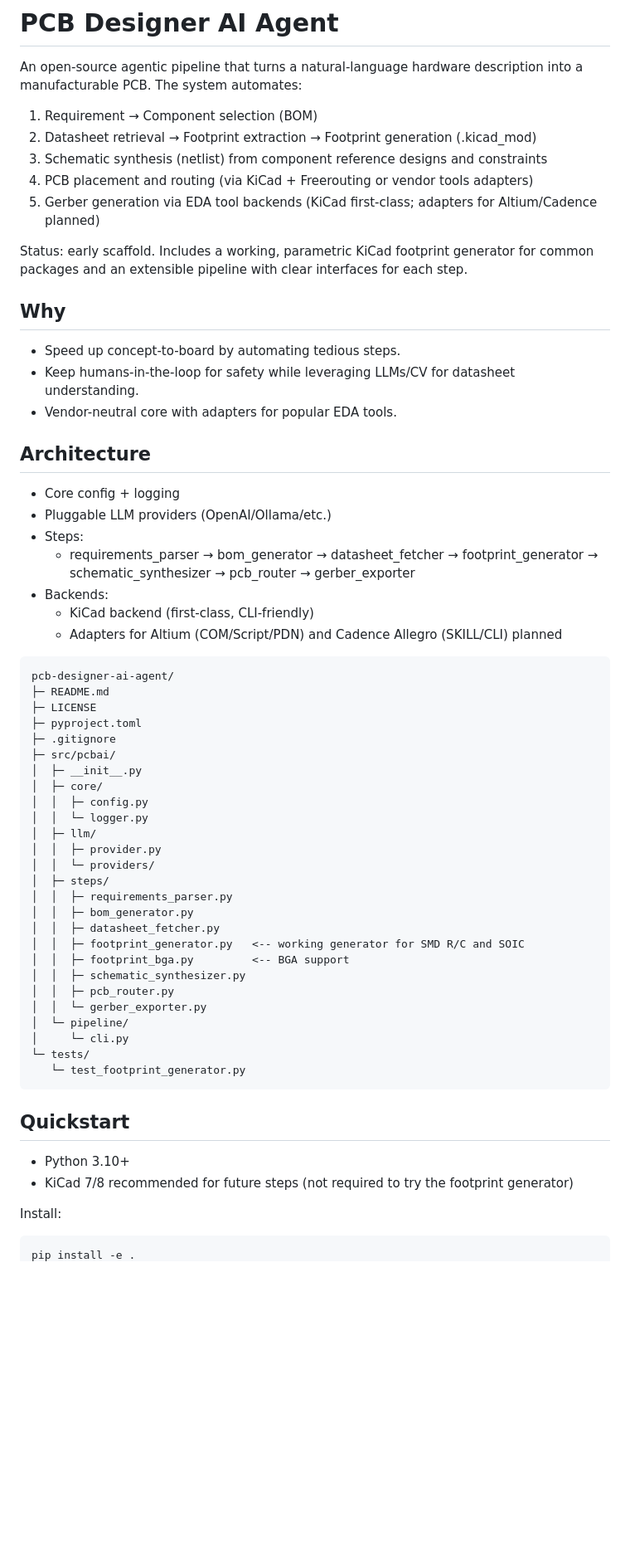
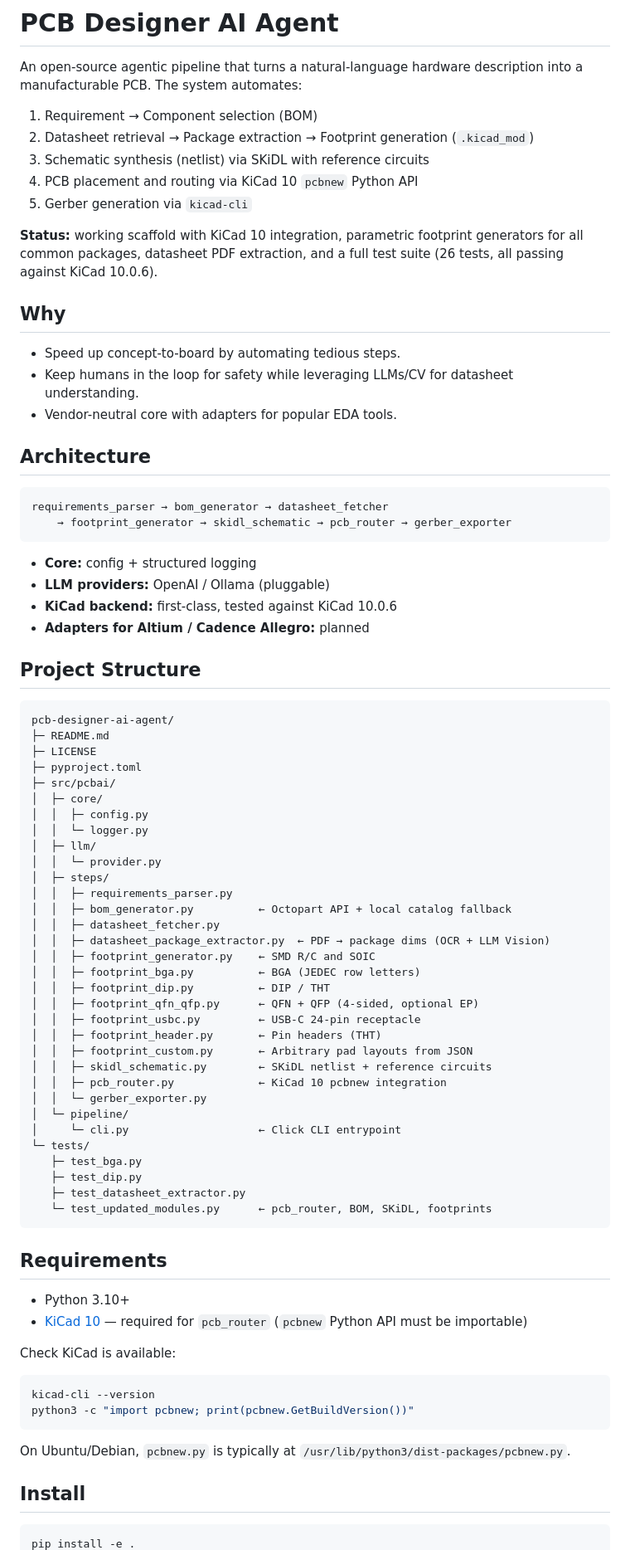
Before and after one commit to assalas/pcb-designer-ai-agent, a Markdown page: README.md, the part around one of its changes. Shown at 83% size. Rendered like a GitHub page; blank space fills up the shorter version.

````diff
--- a/README.md
+++ b/README.md
@@ -2,62 +2,84 @@
 
 An open-source agentic pipeline that turns a natural-language hardware description into a manufacturable PCB. The system automates:
 
-1) Requirement → Component selection (BOM)
-2) Datasheet retrieval → Footprint extraction → Footprint generation (.kicad_mod)
-3) Schematic synthesis (netlist) from component reference designs and constraints
-4) PCB placement and routing (via KiCad + Freerouting or vendor tools adapters)
-5) Gerber generation via EDA tool backends (KiCad first-class; adapters for Altium/Cadence planned)
+1. Requirement → Component selection (BOM)
+2. Datasheet retrieval → Package extraction → Footprint generation (`.kicad_mod`)
+3. Schematic synthesis (netlist) via SKiDL with reference circuits
+4. PCB placement and routing via KiCad 10 `pcbnew` Python API
+5. Gerber generation via `kicad-cli`
 
-Status: early scaffold. Includes a working, parametric KiCad footprint generator for common packages and an extensible pipeline with clear interfaces for each step.
+**Status:** working scaffold with KiCad 10 integration, parametric footprint generators for all common packages, datasheet PDF extraction, and a full test suite (26 tests, all passing against KiCad 10.0.6).
 
 ## Why
+
 - Speed up concept-to-board by automating tedious steps.
-- Keep humans-in-the-loop for safety while leveraging LLMs/CV for datasheet understanding.
+- Keep humans in the loop for safety while leveraging LLMs/CV for datasheet understanding.
 - Vendor-neutral core with adapters for popular EDA tools.
 
 ## Architecture
-- Core config + logging
-- Pluggable LLM providers (OpenAI/Ollama/etc.)
-- Steps:
-  - requirements_parser → bom_generator → datasheet_fetcher → footprint_generator → schematic_synthesizer → pcb_router → gerber_exporter
-- Backends:
-  - KiCad backend (first-class, CLI-friendly)
-  - Adapters for Altium (COM/Script/PDN) and Cadence Allegro (SKILL/CLI) planned
+
+```
+requirements_parser → bom_generator → datasheet_fetcher
+    → footprint_generator → skidl_schematic → pcb_router → gerber_exporter
+```
+
+- **Core:** config + structured logging
+- **LLM providers:** OpenAI / Ollama (pluggable)
+- **KiCad backend:** first-class, tested against KiCad 10.0.6
+- **Adapters for Altium / Cadence Allegro:** planned
+
+## Project Structure
 
 ```text
 pcb-designer-ai-agent/
 ├─ README.md
 ├─ LICENSE
 ├─ pyproject.toml
-├─ .gitignore
 ├─ src/pcbai/
-│  ├─ __init__.py
 │  ├─ core/
 │  │  ├─ config.py
 │  │  └─ logger.py
 │  ├─ llm/
-│  │  ├─ provider.py
-│  │  └─ providers/
+│  │  └─ provider.py
 │  ├─ steps/
 │  │  ├─ requirements_parser.py
-│  │  ├─ bom_generator.py
+│  │  ├─ bom_generator.py          ← Octopart API + local catalog fallback
 │  │  ├─ datasheet_fetcher.py
-│  │  ├─ footprint_generator.py   <-- working generator for SMD R/C and SOIC
-│  │  ├─ footprint_bga.py         <-- BGA support
-│  │  ├─ schematic_synthesizer.py
-│  │  ├─ pcb_router.py
+│  │  ├─ datasheet_package_extractor.py  ← PDF → package dims (OCR + LLM Vision)
+│  │  ├─ footprint_generator.py    ← SMD R/C and SOIC
+│  │  ├─ footprint_bga.py          ← BGA (JEDEC row letters)
+│  │  ├─ footprint_dip.py          ← DIP / THT
+│  │  ├─ footprint_qfn_qfp.py      ← QFN + QFP (4-sided, optional EP)
+│  │  ├─ footprint_usbc.py         ← USB-C 24-pin receptacle
+│  │  ├─ footprint_header.py       ← Pin headers (THT)
+│  │  ├─ footprint_custom.py       ← Arbitrary pad layouts from JSON
+│  │  ├─ skidl_schematic.py        ← SKiDL netlist + reference circuits
+│  │  ├─ pcb_router.py             ← KiCad 10 pcbnew integration
 │  │  └─ gerber_exporter.py
 │  └─ pipeline/
-│     └─ cli.py
+│     └─ cli.py                    ← Click CLI entrypoint
 └─ tests/
-   └─ test_footprint_generator.py
+   ├─ test_bga.py
+   ├─ test_dip.py
+   ├─ test_datasheet_extractor.py
+   └─ test_updated_modules.py      ← pcb_router, BOM, SKiDL, footprints
 ```
 
-## Quickstart
+## Requirements
+
 - Python 3.10+
-- KiCad 7/8 recommended for future steps (not required to try the footprint generator)
+- [KiCad 10](https://www.kicad.org/download/) — required for `pcb_router` (`pcbnew` Python API must be importable)
 
-Install:
+Check KiCad is available:
+
+```bash
+kicad-cli --version
+python3 -c "import pcbnew; print(pcbnew.GetBuildVersion())"
+```
+
+On Ubuntu/Debian, `pcbnew.py` is typically at `/usr/lib/python3/dist-packages/pcbnew.py`.
+
+## Install
 
 ```bash
 pip install -e .
````
Also changed, not shown: other parts of README.md (+100 -25 lines).
